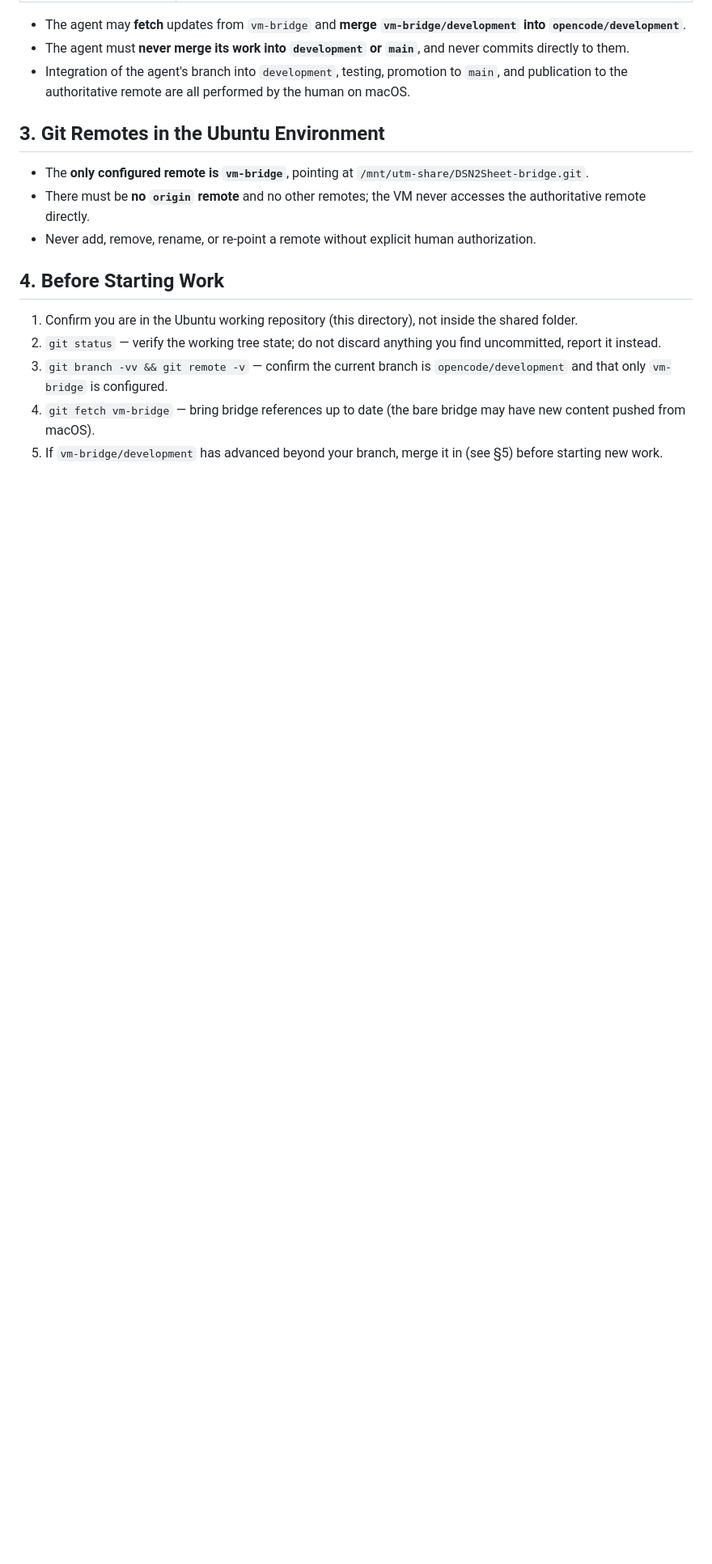
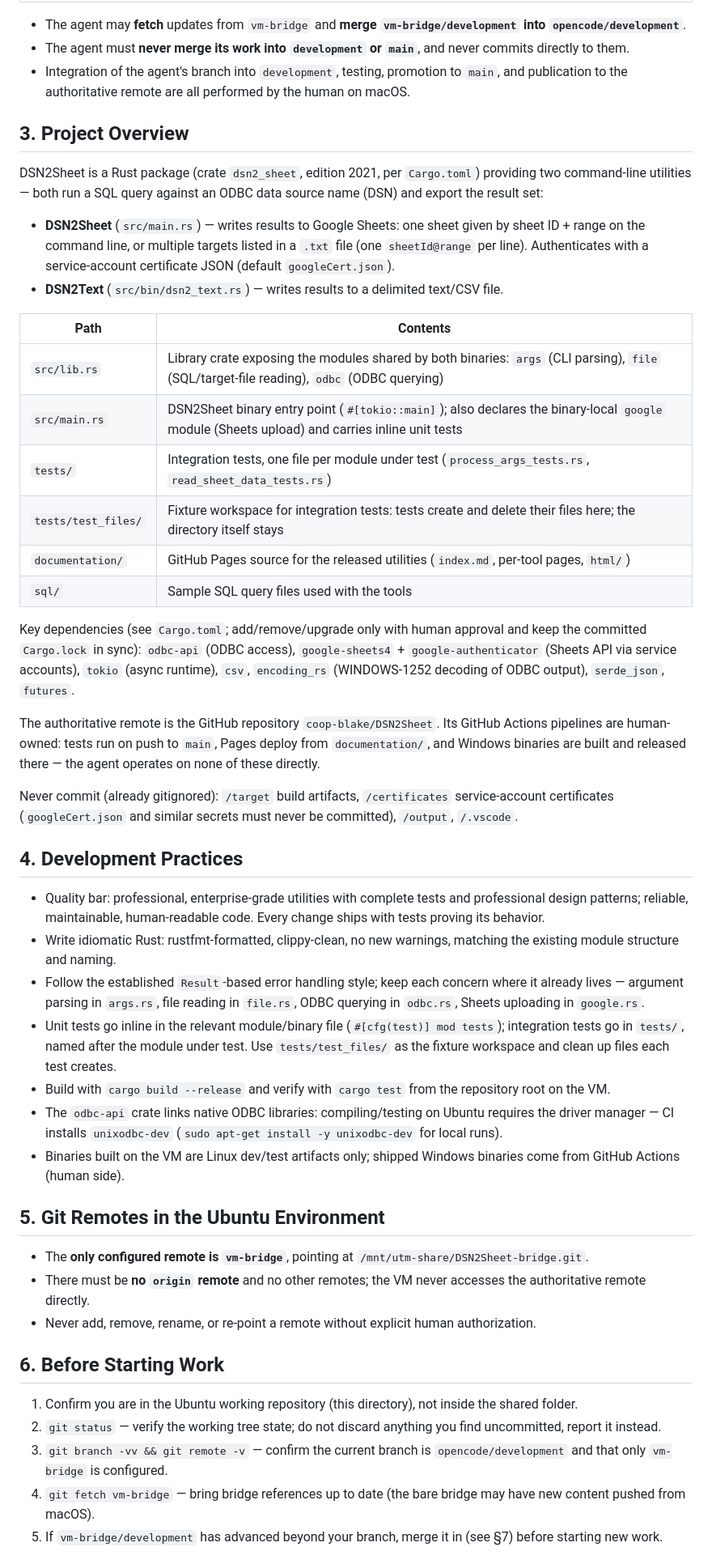
Before and after one commit to coop-blake/DSN2Sheet, a Markdown page: AGENTS.md, the part around one of its changes. Shown at 81% size. Rendered like a GitHub page; blank space fills up the shorter version.

Commit message:
Document project structure and development practices in AGENTS.md

```diff
--- a/AGENTS.md
+++ b/AGENTS.md
@@ -27,17 +27,49 @@ The UTM shared folder is for **Git transport only**. It is never an active works
 - The agent must **never merge its work into `development` or `main`**, and never commits directly to them.
 - Integration of the agent's branch into `development`, testing, promotion to `main`, and publication to the authoritative remote are all performed by the human on macOS.
 
-## 3. Git Remotes in the Ubuntu Environment
+## 3. Project Overview
+
+DSN2Sheet is a Rust package (crate `dsn2_sheet`, edition 2021, per `Cargo.toml`) providing two command-line utilities — both run a SQL query against an ODBC data source name (DSN) and export the result set:
+
+- **DSN2Sheet** (`src/main.rs`) — writes results to Google Sheets: one sheet given by sheet ID + range on the command line, or multiple targets listed in a `.txt` file (one `sheetId@range` per line). Authenticates with a service-account certificate JSON (default `googleCert.json`).
+- **DSN2Text** (`src/bin/dsn2_text.rs`) — writes results to a delimited text/CSV file.
+
+| Path | Contents |
+|---|---|
+| `src/lib.rs` | Library crate exposing the modules shared by both binaries: `args` (CLI parsing), `file` (SQL/target-file reading), `odbc` (ODBC querying) |
+| `src/main.rs` | DSN2Sheet binary entry point (`#[tokio::main]`); also declares the binary-local `google` module (Sheets upload) and carries inline unit tests |
+| `tests/` | Integration tests, one file per module under test (`process_args_tests.rs`, `read_sheet_data_tests.rs`) |
+| `tests/test_files/` | Fixture workspace for integration tests: tests create and delete their files here; the directory itself stays |
+| `documentation/` | GitHub Pages source for the released utilities (`index.md`, per-tool pages, `html/`) |
+| `sql/` | Sample SQL query files used with the tools |
+
+Key dependencies (see `Cargo.toml`; add/remove/upgrade only with human approval and keep the committed `Cargo.lock` in sync): `odbc-api` (ODBC access), `google-sheets4` + `google-authenticator` (Sheets API via service accounts), `tokio` (async runtime), `csv`, `encoding_rs` (WINDOWS-1252 decoding of ODBC output), `serde_json`, `futures`.
+
+The authoritative remote is the GitHub repository `coop-blake/DSN2Sheet`. Its GitHub Actions pipelines are human-owned: tests run on push to `main`, Pages deploy from `documentation/`, and Windows binaries are built and released there — the agent operates on none of these directly.
+
+Never commit (already gitignored): `/target` build artifacts, `/certificates` service-account certificates (`googleCert.json` and similar secrets must never be committed), `/output`, `/.vscode`.
+
+## 4. Development Practices
+
+- Quality bar: professional, enterprise-grade utilities with complete tests and professional design patterns; reliable, maintainable, human-readable code. Every change ships with tests proving its behavior.
+- Write idiomatic Rust: rustfmt-formatted, clippy-clean, no new warnings, matching the existing module structure and naming.
+- Follow the established `Result`-based error handling style; keep each concern where it already lives — argument parsing in `args.rs`, file reading in `file.rs`, ODBC querying in `odbc.rs`, Sheets uploading in `google.rs`.
+- Unit tests go inline in the relevant module/binary file (`#[cfg(test)] mod tests`); integration tests go in `tests/`, named after the module under test. Use `tests/test_files/` as the fixture workspace and clean up files each test creates.
+- Build with `cargo build --release` and verify with `cargo test` from the repository root on the VM.
+- The `odbc-api` crate links native ODBC libraries: compiling/testing on Ubuntu requires the driver manager — CI installs `unixodbc-dev` (`sudo apt-get install -y unixodbc-dev` for local runs).
+- Binaries built on the VM are Linux dev/test artifacts only; shipped Windows binaries come from GitHub Actions (human side).
+
+## 5. Git Remotes in the Ubuntu Environment
 
 - The **only configured remote is `vm-bridge`**, pointing at `/mnt/utm-share/DSN2Sheet-bridge.git`.
 - There must be **no `origin` remote** and no other remotes; the VM never accesses the authoritative remote directly.
 - Never add, remove, rename, or re-point a remote without explicit human authorization.
 
-## 4. Before Starting Work
+## 6. Before Starting Work
 
 1. Confirm you are in the Ubuntu working repository (this directory), not inside the shared folder.
 2. `git status` — verify the working tree state; do not discard anything you find uncommitted, report it instead.
 3. `git branch -vv && git remote -v` — confirm the current branch is `opencode/development` and that only `vm-bridge` is configured.
 4. `git fetch vm-bridge` — bring bridge references up to date (the bare bridge may have new content pushed from macOS).
-5. If `vm-bridge/development` has advanced beyond your branch, merge it in (see §5) before starting new work.
+5. If `vm-bridge/development` has advanced beyond your branch, merge it in (see §7) before starting new work.
 
```
Also changed, not shown: other parts of AGENTS.md (+6 -6 lines).
